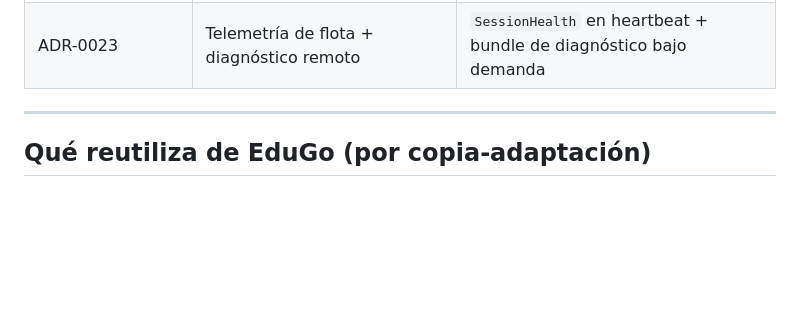
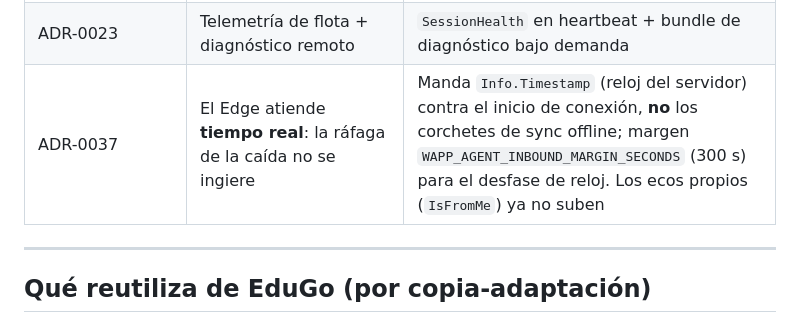
Before and after one commit to EduGoGroup/wapp-edge-agent, a Markdown page: CLAUDE.md, the part around the change. Drawn GitHub-style; blank space fills up the shorter version.

```diff
--- a/CLAUDE.md
+++ b/CLAUDE.md
@@ -95,6 +95,7 @@ internal/
 | ADR-0018 | BD única del Edge (dialecto-conmutable) | `accounts`↔`devices`, DEK por dispositivo, failover, migración sin re-escanear |
 | ADR-0020 | Clasificador de intenciones LLM local (**ya construido**) | Repo hermano `edge/wapp-edge-intent` (Ollama/`qwen3:1.7b`); opcional, OFF por defecto |
 | ADR-0023 | Telemetría de flota + diagnóstico remoto | `SessionHealth` en heartbeat + bundle de diagnóstico bajo demanda |
+| ADR-0037 | El Edge atiende **tiempo real**: la ráfaga de la caída no se ingiere | Manda `Info.Timestamp` (reloj del servidor) contra el inicio de conexión, **no** los corchetes de sync offline; margen `WAPP_AGENT_INBOUND_MARGIN_SECONDS` (300 s) para el desfase de reloj. Los ecos propios (`IsFromMe`) ya no suben |
 
 ---
 
```
Also changed, not shown: README.md (+17 -0 lines).
